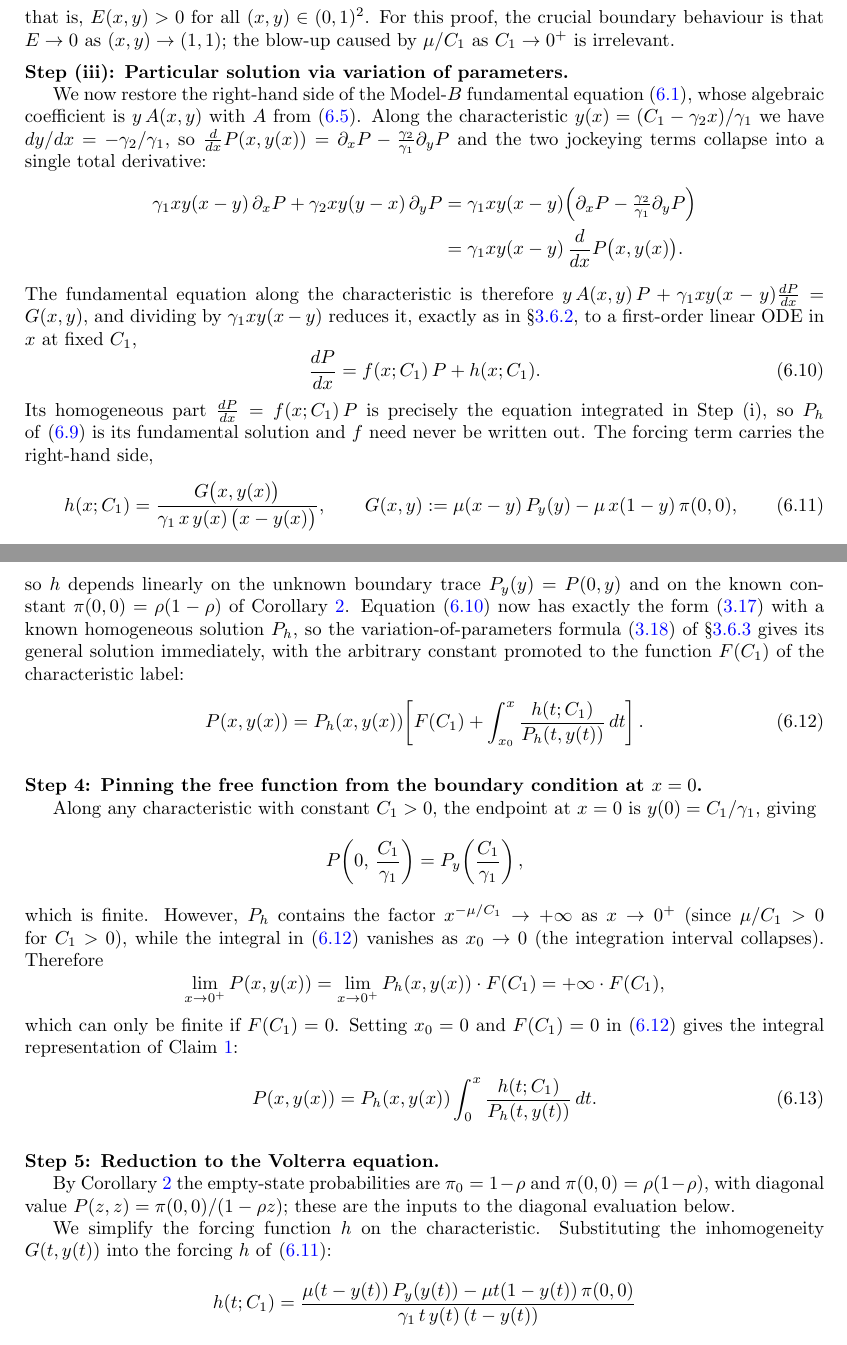
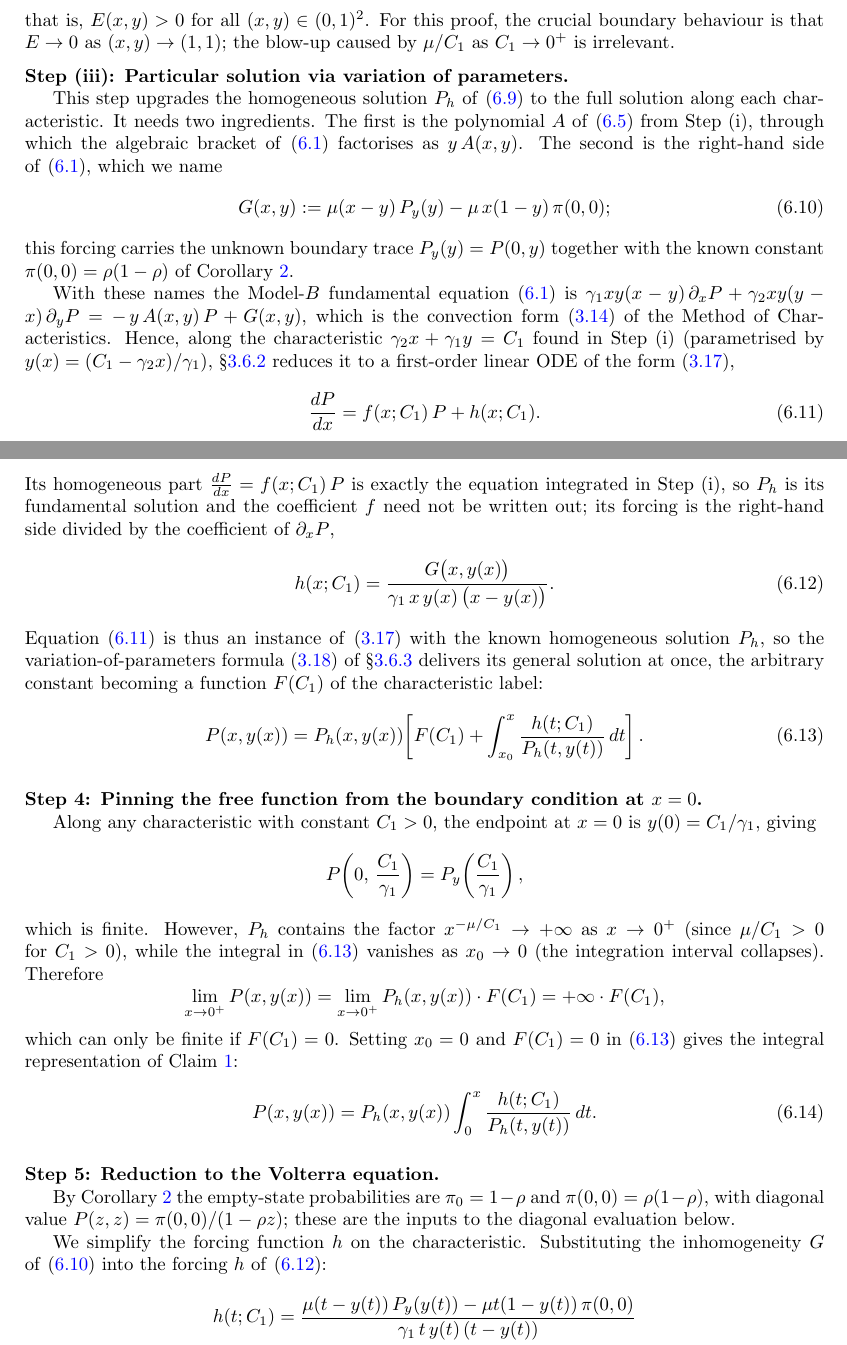
Before and after one commit to M-M-Vic/M-Thesis---Notes, a LaTeX paper (main.tex, which reads chapters/07_model_b.tex): two parts of pages 44 and 45 of 99, joined at a grey line, cut so that both start at the same text. Compiled offline with pdfLaTeX.

Commit message:
Model-B: restructure Step (iii) — ingredients first, invoke preliminaries
Rework the variation-of-parameters step so it consumes the preliminaries
results instead of re-deriving them:

- Define ingredients up front: recall A(x,y) (eq:B:Adef) and define
  G(x,y) (new label eq:B:Gdef) BEFORE either is used, fixing the prior
  forward-reference to G.
- State the Model-B fundamental equation in convection form and invoke
  §moc (eq:ode:pde) for the reduction to the characteristic ODE — drops
  the explicit total-derivative collapse derivation.
- Define the forcing h (eq:B:hdef, now h alone) as the RHS over the
  ∂ₓP coefficient.
- State the result by citing the VoP formula eq:ode:vop_general directly.

Step 5's G reference updated to eq:B:Gdef. Compiles clean (99pp); all
labels resolve.

Co-Authored-By: Claude Opus 4.8 <noreply@anthropic.com>

```diff
--- a/chapters/07_model_b.tex
+++ b/chapters/07_model_b.tex
@@ -237,44 +237,41 @@ As said before, this model is therefore left open.
 
     \medskip\noindent\textbf{Step~(iii): Particular solution via variation of parameters.}
 
-    We now restore the right-hand side of the Model-$B$ fundamental equation~\eqref{eq:B:fundamental},
-    whose algebraic coefficient is $y\,A(x,y)$ with $A$ from~\eqref{eq:B:Adef}. Along
-    the characteristic $y(x)=(C_1-\gamma_2 x)/\gamma_1$ we have $dy/dx=-\gamma_2/\gamma_1$,
-    so $\frac{d}{dx}P(x,y(x))=\partial_x P-\frac{\gamma_2}{\gamma_1}\partial_y P$ and the two
-    jockeying terms collapse into a single total derivative:
-    \begin{align*}
-        \begin{split}
-            \gamma_1 xy(x-y)\,\partial_x P + \gamma_2 xy(y-x)\,\partial_y P
-            &= \gamma_1 xy(x-y)\Bigl(\partial_x P - \tfrac{\gamma_2}{\gamma_1}\partial_y P\Bigr)
-        \end{split}\\
-        \begin{split}
-            &= \gamma_1 xy(x-y)\,\frac{d}{dx}P\bigl(x,y(x)\bigr).
-        \end{split}
-    \end{align*}
-    The fundamental equation along the characteristic is therefore
-    $y\,A(x,y)\,P+\gamma_1 xy(x-y)\frac{dP}{dx}=G(x,y)$, and dividing by
-    $\gamma_1 xy(x-y)$ reduces it, exactly as in \S\ref{sssec:moc}, to a first-order
-    linear ODE in $x$ at fixed $C_1$,
+    This step upgrades the homogeneous solution $P_h$ of~\eqref{eq:B:Ph} to the full
+    solution along each characteristic. It needs two ingredients. The first is the
+    polynomial $A$ of~\eqref{eq:B:Adef} from Step~(i), through which the algebraic
+    bracket of~\eqref{eq:B:fundamental} factorises as $y\,A(x,y)$. The second is the
+    right-hand side of~\eqref{eq:B:fundamental}, which we name
+    \begin{equation}
+        G(x,y) := \mu(x-y)\,P_y(y) - \mu\,x(1-y)\,\pi(0,0);
+        \label{eq:B:Gdef}
+    \end{equation}
+    this forcing carries the unknown boundary trace $P_y(y)=P(0,y)$ together with the
+    known constant $\pi(0,0)=\rho(1-\rho)$ of Corollary~\ref{cor:B:pi00}.
+
+    With these names the Model-$B$ fundamental equation~\eqref{eq:B:fundamental} is
+    $\gamma_1 xy(x-y)\,\partial_x P + \gamma_2 xy(y-x)\,\partial_y P = -\,y\,A(x,y)\,P + G(x,y)$,
+    which is the convection form~\eqref{eq:ode:pde} of the Method of Characteristics.
+    Hence, along the characteristic $\gamma_2 x+\gamma_1 y=C_1$ found in Step~(i)
+    (parametrised by $y(x)=(C_1-\gamma_2 x)/\gamma_1$), \S\ref{sssec:moc} reduces it to a
+    first-order linear ODE of the form~\eqref{eq:ode:vop_standard},
     \begin{equation}
         \frac{dP}{dx} = f(x;C_1)\,P + h(x;C_1).
         \label{eq:B:ode_char}
     \end{equation}
-    Its homogeneous part $\frac{dP}{dx}=f(x;C_1)\,P$ is precisely the equation
-    integrated in Step~(i), so $P_h$ of~\eqref{eq:B:Ph} is its fundamental solution and
-    $f$ need never be written out. The forcing term carries the right-hand side,
+    Its homogeneous part $\frac{dP}{dx}=f(x;C_1)\,P$ is exactly the equation integrated
+    in Step~(i), so $P_h$ is its fundamental solution and the coefficient $f$ need not be
+    written out; its forcing is the right-hand side divided by the coefficient of
+    $\partial_x P$,
     \begin{equation}
-        h(x;C_1)=\frac{G\bigl(x,y(x)\bigr)}{\gamma_1\,x\,y(x)\,\bigl(x-y(x)\bigr)},
-        \qquad
-        G(x,y):=\mu(x-y)\,P_y(y)-\mu\,x(1-y)\,\pi(0,0),
+        h(x;C_1)=\frac{G\bigl(x,y(x)\bigr)}{\gamma_1\,x\,y(x)\,\bigl(x-y(x)\bigr)}.
         \label{eq:B:hdef}
     \end{equation}
-    so $h$ depends linearly on the unknown boundary trace $P_y(y)=P(0,y)$ and on the
-    known constant $\pi(0,0)=\rho(1-\rho)$ of Corollary~\ref{cor:B:pi00}.
-    Equation~\eqref{eq:B:ode_char} now has exactly the form~\eqref{eq:ode:vop_standard}
-    with a known homogeneous solution $P_h$, so the variation-of-parameters
-    formula~\eqref{eq:ode:vop_general} of \S\ref{sssec:vop} gives its general solution
-    immediately, with the arbitrary constant promoted to the function $F(C_1)$ of the
-    characteristic label:
+    Equation~\eqref{eq:B:ode_char} is thus an instance of~\eqref{eq:ode:vop_standard} with
+    the known homogeneous solution $P_h$, so the variation-of-parameters
+    formula~\eqref{eq:ode:vop_general} of \S\ref{sssec:vop} delivers its general solution
+    at once, the arbitrary constant becoming a function $F(C_1)$ of the characteristic
+    label:
     \begin{equation}
         P(x,y(x)) = P_h(x,y(x))\!\left[F(C_1) + \int_{x_0}^{x} \frac{h(t;C_1)}{P_h(t,y(t))}\,dt\right].
         \label{eq:B:variation}
@@ -313,7 +310,7 @@ As said before, this model is therefore left open.
     are the inputs to the diagonal evaluation below.
 
     We simplify the forcing function $h$ on the characteristic.  Substituting the
-    inhomogeneity $G(t,y(t))$ into the forcing $h$ of~\eqref{eq:B:hdef}:
+    inhomogeneity $G$ of~\eqref{eq:B:Gdef} into the forcing $h$ of~\eqref{eq:B:hdef}:
     \begin{align}
         h(t;C_1)
         &= \frac{\mu(t-y(t))\,P_y(y(t)) - \mu t(1-y(t))\,\pi(0,0)}
```
